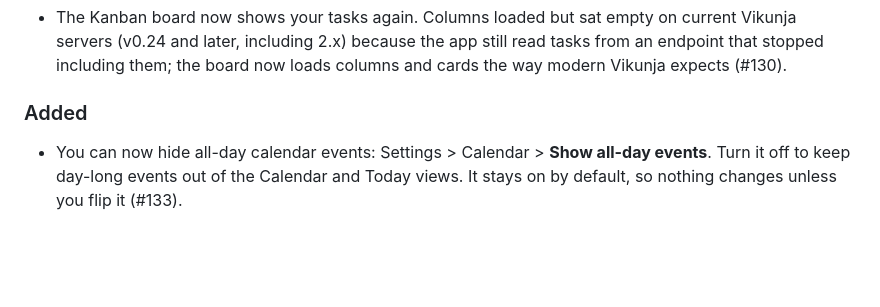
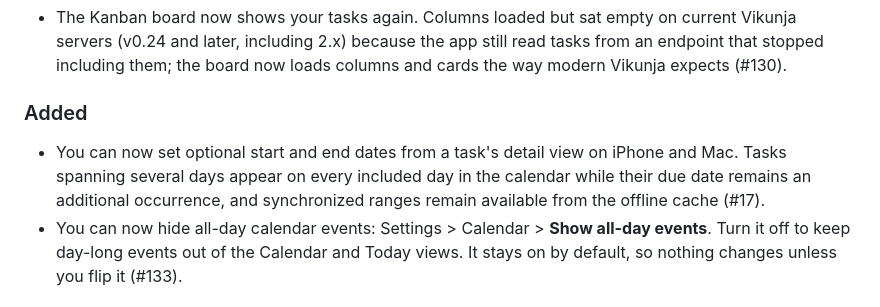
Before and after one commit to marco308/mdone, a Markdown page: CHANGELOG.md, the part around the change. GitHub-like rendering; blank space fills up the shorter version.

Commit message:
docs: update date range changelog

```diff
--- a/CHANGELOG.md
+++ b/CHANGELOG.md
@@ -10,6 +10,7 @@ The format is based on [Keep a Changelog](https://keepachangelog.com/en/1.1.0/).
 - The Kanban board now shows your tasks again. Columns loaded but sat empty on current Vikunja servers (v0.24 and later, including 2.x) because the app still read tasks from an endpoint that stopped including them; the board now loads columns and cards the way modern Vikunja expects (#130).
 
 ### Added
+- You can now set optional start and end dates from a task's detail view on iPhone and Mac. Tasks spanning several days appear on every included day in the calendar while their due date remains an additional occurrence, and synchronized ranges remain available from the offline cache (#17).
 - You can now hide all-day calendar events: Settings > Calendar > **Show all-day events**. Turn it off to keep day-long events out of the Calendar and Today views. It stays on by default, so nothing changes unless you flip it (#133).
 
 ## [1.10.0] - 2026-07-23
```
Also changed, not shown: docs/plans/2026-07-30-issue-17-date-ranges.md (deleted, +0 -120 lines).
